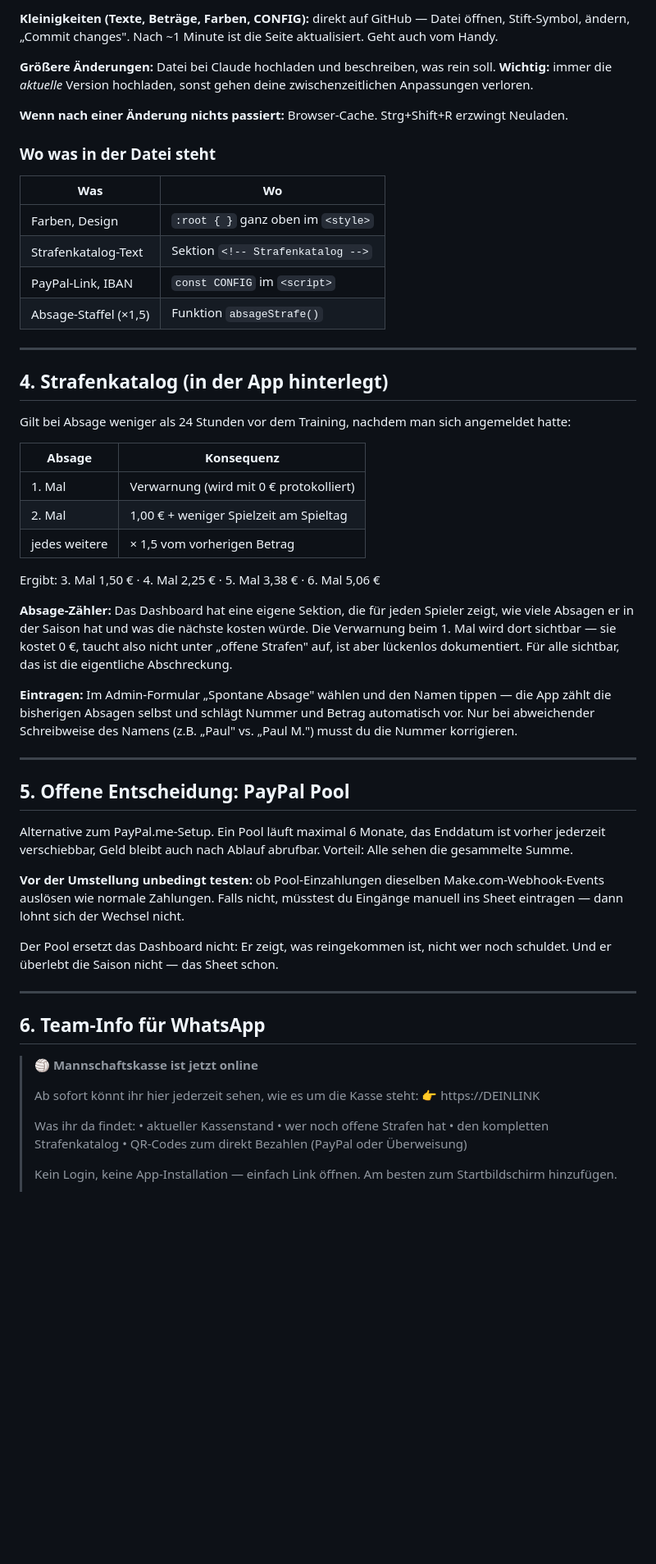
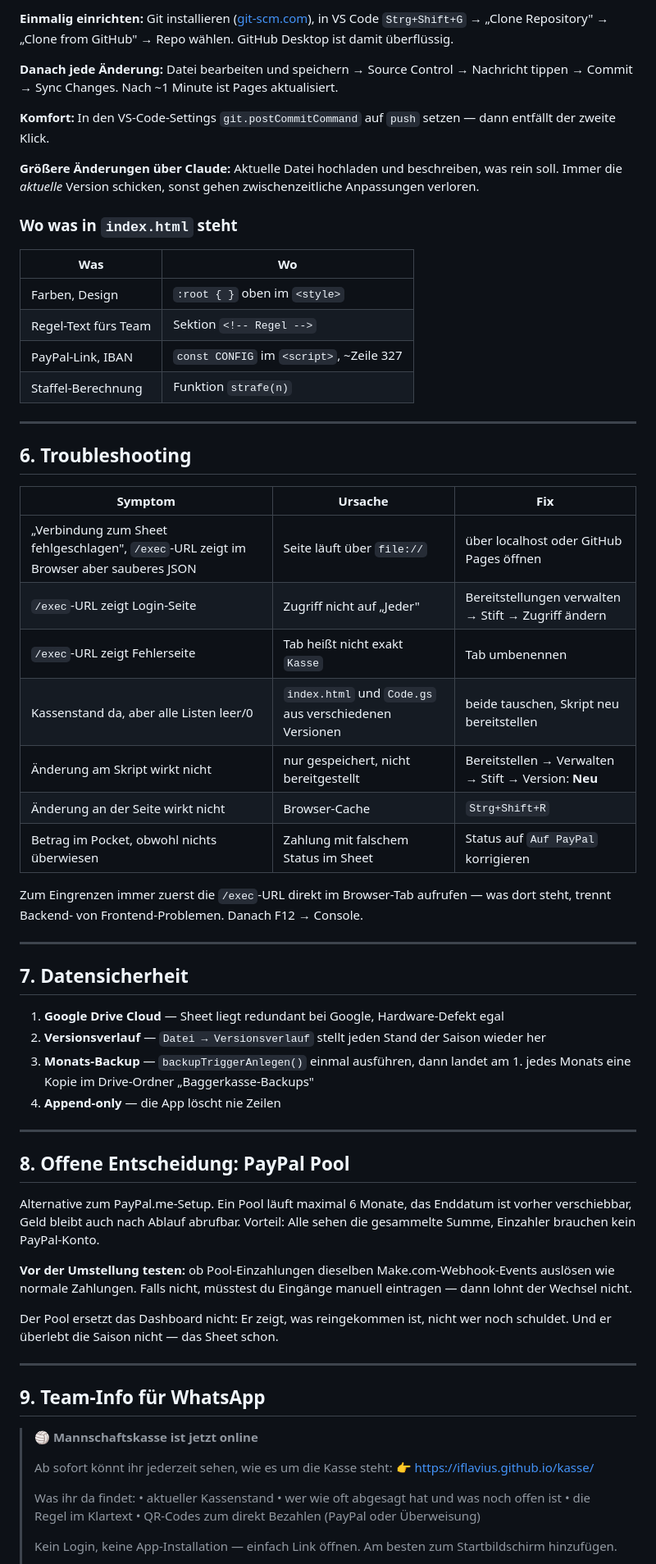
Before and after one commit to IFlavius/kasse, a Markdown page: README.md, the part around one of its changes. Shown at 82% size. Rendered like a GitHub page; blank space fills up the shorter version.

```diff
--- a/README.md
+++ b/README.md
@@ -147,60 +170,69 @@ Ans Ende deines PayPal-Szenarios ein **Google Sheets → Add a Row**-Modul:
 
-**Kleinigkeiten (Texte, Beträge, Farben, CONFIG):** direkt auf GitHub — Datei öffnen, Stift-Symbol, ändern, „Commit changes". Nach ~1 Minute ist die Seite aktualisiert. Geht auch vom Handy.
+**Einmalig einrichten:** Git installieren ([git-scm.com](https://git-scm.com)), in VS Code `Strg+Shift+G` → „Clone Repository" → „Clone from GitHub" → Repo wählen. GitHub Desktop ist damit überflüssig.
 
-**Größere Änderungen:** Datei bei Claude hochladen und beschreiben, was rein soll. **Wichtig:** immer die *aktuelle* Version hochladen, sonst gehen deine zwischenzeitlichen Anpassungen verloren.
+**Danach jede Änderung:** Datei bearbeiten und speichern → Source Control → Nachricht tippen → Commit → Sync Changes. Nach ~1 Minute ist Pages aktualisiert.
 
-**Wenn nach einer Änderung nichts passiert:** Browser-Cache. Strg+Shift+R erzwingt Neuladen.
+**Komfort:** In den VS-Code-Settings `git.postCommitCommand` auf `push` setzen — dann entfällt der zweite Klick.
 
-### Wo was in der Datei steht
+**Größere Änderungen über Claude:** Aktuelle Datei hochladen und beschreiben, was rein soll. Immer die *aktuelle* Version schicken, sonst gehen zwischenzeitliche Anpassungen verloren.
+
+### Wo was in `index.html` steht
 
 | Was | Wo |
 |---|---|
-| Farben, Design | `:root { }` ganz oben im `<style>` |
-| Strafenkatalog-Text | Sektion `<!-- Strafenkatalog -->` |
-| PayPal-Link, IBAN | `const CONFIG` im `<script>` |
-| Absage-Staffel (×1,5) | Funktion `absageStrafe()` |
+| Farben, Design | `:root { }` oben im `<style>` |
+| Regel-Text fürs Team | Sektion `<!-- Regel -->` |
+| PayPal-Link, IBAN | `const CONFIG` im `<script>`, ~Zeile 327 |
+| Staffel-Berechnung | Funktion `strafe(n)` |
 
 ---
 
-## 4. Strafenkatalog (in der App hinterlegt)
+## 6. Troubleshooting
 
-Gilt bei Absage weniger als 24 Stunden vor dem Training, nachdem man sich angemeldet hatte:
+| Symptom | Ursache | Fix |
+|---|---|---|
+| „Verbindung zum Sheet fehlgeschlagen", `/exec`-URL zeigt im Browser aber sauberes JSON | Seite läuft über `file://` | über localhost oder GitHub Pages öffnen |
+| `/exec`-URL zeigt Login-Seite | Zugriff nicht auf „Jeder" | Bereitstellungen verwalten → Stift → Zugriff ändern |
+| `/exec`-URL zeigt Fehlerseite | Tab heißt nicht exakt `Kasse` | Tab umbenennen |
+| Kassenstand da, aber alle Listen leer/0 | `index.html` und `Code.gs` aus verschiedenen Versionen | beide tauschen, Skript neu bereitstellen |
+| Änderung am Skript wirkt nicht | nur gespeichert, nicht bereitgestellt | Bereitstellen → Verwalten → Stift → Version: **Neu** |
+| Änderung an der Seite wirkt nicht | Browser-Cache | `Strg+Shift+R` |
+| Betrag im Pocket, obwohl nichts überwiesen | Zahlung mit falschem Status im Sheet | Status auf `Auf PayPal` korrigieren |
 
-| Absage | Konsequenz |
-|---|---|
-| 1. Mal | Verwarnung (wird mit 0 € protokolliert) |
-| 2. Mal | 1,00 € + weniger Spielzeit am Spieltag |
-| jedes weitere | × 1,5 vom vorherigen Betrag |
-
-Ergibt: 3. Mal 1,50 € · 4. Mal 2,25 € · 5. Mal 3,38 € · 6. Mal 5,06 €
-
-**Absage-Zähler:** Das Dashboard hat eine eigene Sektion, die für jeden Spieler zeigt, wie viele Absagen er in der Saison hat und was die nächste kosten würde. Die Verwarnung beim 1. Mal wird dort sichtbar — sie kostet 0 €, taucht also nicht unter „offene Strafen" auf, ist aber lückenlos dokumentiert. Für alle sichtbar, das ist die eigentliche Abschreckung.
-
-**Eintragen:** Im Admin-Formular „Spontane Absage" wählen und den Namen tippen — die App zählt die bisherigen Absagen selbst und schlägt Nummer und Betrag automatisch vor. Nur bei abweichender Schreibweise des Namens (z.B. „Paul" vs. „Paul M.") musst du die Nummer korrigieren.
+Zum Eingrenzen immer zuerst die `/exec`-URL direkt im Browser-Tab aufrufen — was dort steht, trennt Backend- von Frontend-Problemen. Danach F12 → Console.
 
 ---
 
-## 5. Offene Entscheidung: PayPal Pool
+## 7. Datensicherheit
 
-Alternative zum PayPal.me-Setup. Ein Pool läuft maximal 6 Monate, das Enddatum ist vorher jederzeit verschiebbar, Geld bleibt auch nach Ablauf abrufbar. Vorteil: Alle sehen die gesammelte Summe.
+1. **Google Drive Cloud** — Sheet liegt redundant bei Google, Hardware-Defekt egal
+2. **Versionsverlauf** — `Datei → Versionsverlauf` stellt jeden Stand der Saison wieder her
+3. **Monats-Backup** — `backupTriggerAnlegen()` einmal ausführen, dann landet am 1. jedes Monats eine Kopie im Drive-Ordner „Baggerkasse-Backups"
+4. **Append-only** — die App löscht nie Zeilen
 
-**Vor der Umstellung unbedingt testen:** ob Pool-Einzahlungen dieselben Make.com-Webhook-Events auslösen wie normale Zahlungen. Falls nicht, müsstest du Eingänge manuell ins Sheet eintragen — dann lohnt sich der Wechsel nicht.
+---
+
+## 8. Offene Entscheidung: PayPal Pool
+
+Alternative zum PayPal.me-Setup. Ein Pool läuft maximal 6 Monate, das Enddatum ist vorher verschiebbar, Geld bleibt auch nach Ablauf abrufbar. Vorteil: Alle sehen die gesammelte Summe, Einzahler brauchen kein PayPal-Konto.
+
+**Vor der Umstellung testen:** ob Pool-Einzahlungen dieselben Make.com-Webhook-Events auslösen wie normale Zahlungen. Falls nicht, müsstest du Eingänge manuell eintragen — dann lohnt der Wechsel nicht.
 
 Der Pool ersetzt das Dashboard nicht: Er zeigt, was reingekommen ist, nicht wer noch schuldet. Und er überlebt die Saison nicht — das Sheet schon.
 
 ---
 
-## 6. Team-Info für WhatsApp
+## 9. Team-Info für WhatsApp
 
 > 🏐 **Mannschaftskasse ist jetzt online**
 >
-> Ab sofort könnt ihr hier jederzeit sehen, wie es um die Kasse steht:
-> 👉 https://DEINLINK
+> Ab sofort könnt ihr jederzeit sehen, wie es um die Kasse steht:
+> 👉 https://iflavius.github.io/kasse/
 >
 > Was ihr da findet:
 > • aktueller Kassenstand
-> • wer noch offene Strafen hat
-> • den kompletten Strafenkatalog
+> • wer wie oft abgesagt hat und was noch offen ist
+> • die Regel im Klartext
 > • QR-Codes zum direkt Bezahlen (PayPal oder Überweisung)
 >
 > Kein Login, keine App-Installation — einfach Link öffnen. Am besten zum Startbildschirm hinzufügen.
```
Also changed, not shown: other parts of README.md (+89 -66 lines).
